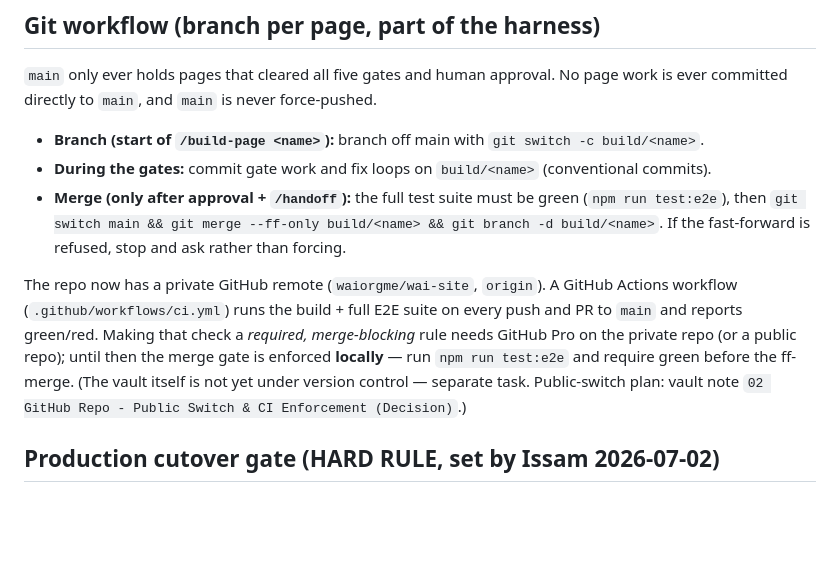
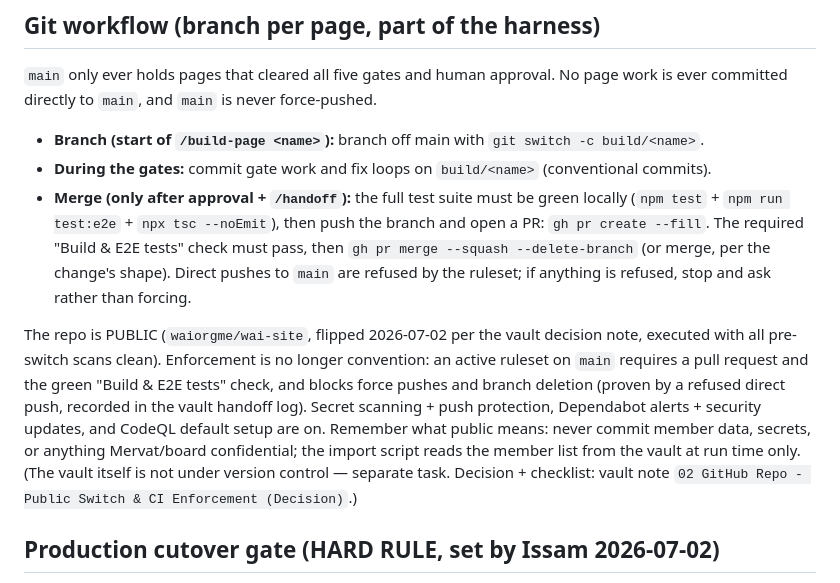
Before and after one commit to waiorgme/wai-site, a Markdown page: AGENTS.md, the part around the change. GitHub-like rendering; blank space fills up the shorter version.

Commit message:
docs(agents): git workflow now merges via PR with the required CI check - the ruleset on main is live (public switch executed 2026-07-02) (#1)
Co-authored-by: Claude (WAI-ME build agent) <noreply@anthropic.com>

```diff
--- a/AGENTS.md
+++ b/AGENTS.md
@@ -23,14 +23,20 @@ committed directly to `main`, and `main` is never force-pushed.
 
 - **Branch (start of `/build-page <name>`):** branch off main with `git switch -c build/<name>`.
 - **During the gates:** commit gate work and fix loops on `build/<name>` (conventional commits).
-- **Merge (only after approval + `/handoff`):** the full test suite must be green (`npm run test:e2e`), then `git switch main && git merge --ff-only build/<name> && git branch -d build/<name>`. If the fast-forward is refused, stop and ask rather than forcing.
+- **Merge (only after approval + `/handoff`):** the full test suite must be green locally
+  (`npm test` + `npm run test:e2e` + `npx tsc --noEmit`), then push the branch and open a PR:
+  `gh pr create --fill`. The required "Build & E2E tests" check must pass, then
+  `gh pr merge --squash --delete-branch` (or merge, per the change's shape). Direct pushes to
+  `main` are refused by the ruleset; if anything is refused, stop and ask rather than forcing.
 
-The repo now has a private GitHub remote (`waiorgme/wai-site`, `origin`). A GitHub Actions workflow
-(`.github/workflows/ci.yml`) runs the build + full E2E suite on every push and PR to `main` and
-reports green/red. Making that check a *required, merge-blocking* rule needs GitHub Pro on the
-private repo (or a public repo); until then the merge gate is enforced **locally** — run
-`npm run test:e2e` and require green before the ff-merge. (The vault itself is not yet under version
-control — separate task. Public-switch plan: vault note
+The repo is PUBLIC (`waiorgme/wai-site`, flipped 2026-07-02 per the vault decision note, executed
+with all pre-switch scans clean). Enforcement is no longer convention: an active ruleset on `main`
+requires a pull request and the green "Build & E2E tests" check, and blocks force pushes and
+branch deletion (proven by a refused direct push, recorded in the vault handoff log). Secret
+scanning + push protection, Dependabot alerts + security updates, and CodeQL default setup are on.
+Remember what public means: never commit member data, secrets, or anything Mervat/board
+confidential; the import script reads the member list from the vault at run time only. (The vault
+itself is not under version control — separate task. Decision + checklist: vault note
 `02 GitHub Repo - Public Switch & CI Enforcement (Decision)`.)
 
 ## Production cutover gate (HARD RULE, set by Issam 2026-07-02)
```
